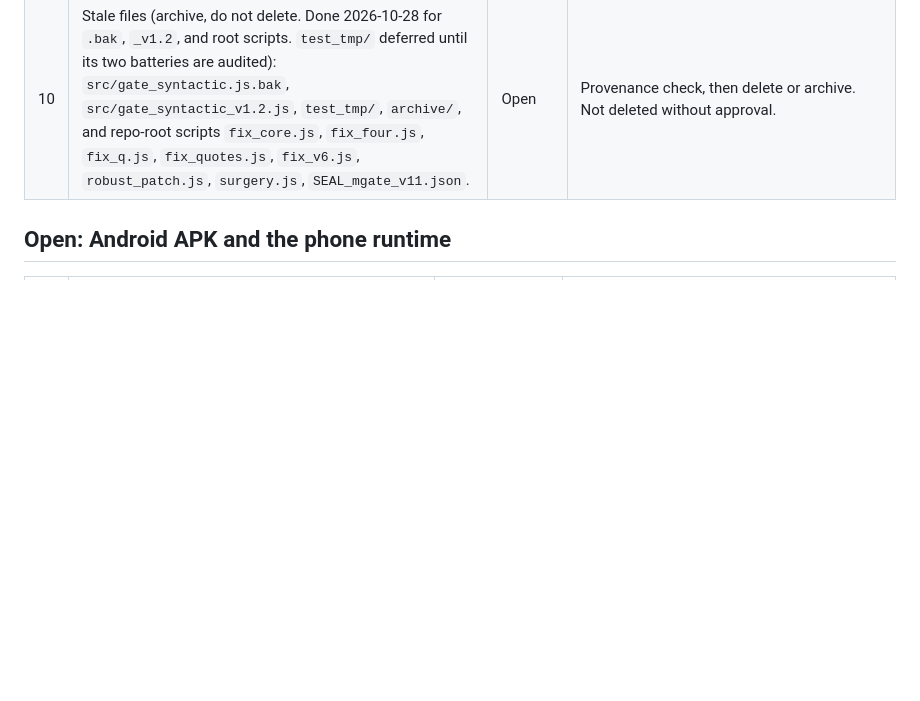
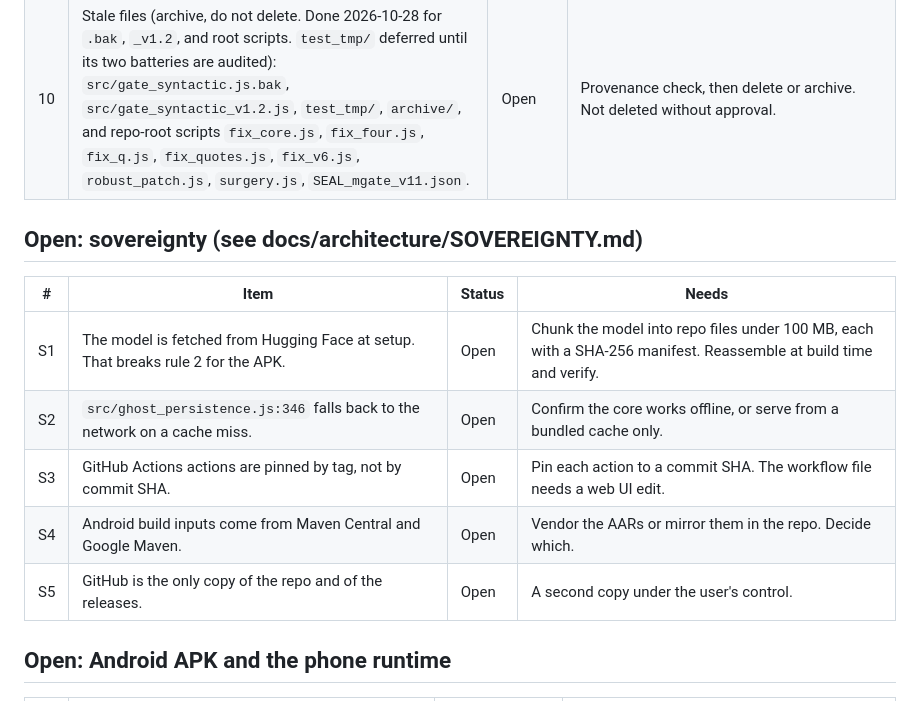
Before and after one commit to sraibridge-cyber/ghost9, a Markdown page: docs/review/TECH_DEBT.md, the part around the change. Rendered like a GitHub page; blank space fills up the shorter version.

```diff
--- a/docs/review/TECH_DEBT.md
+++ b/docs/review/TECH_DEBT.md
@@ -28,6 +28,16 @@ Updated 2026-10-28. Each item has a status and the decision it needs. "Closed" m
 | 9 | Report §2.2 wording on the geometric mean still differs from the v3 revision. | Open | Author decision on wording. |
 | 10 | Stale files (archive, do not delete. Done 2026-10-28 for `.bak`, `_v1.2`, and root scripts. `test_tmp/` deferred until its two batteries are audited): `src/gate_syntactic.js.bak`, `src/gate_syntactic_v1.2.js`, `test_tmp/`, `archive/`, and repo-root scripts `fix_core.js`, `fix_four.js`, `fix_q.js`, `fix_quotes.js`, `fix_v6.js`, `robust_patch.js`, `surgery.js`, `SEAL_mgate_v11.json`. | Open | Provenance check, then delete or archive. Not deleted without approval. |
 
+## Open: sovereignty (see docs/architecture/SOVEREIGNTY.md)
+
+| # | Item | Status | Needs |
+|---|------|--------|-------|
+| S1 | The model is fetched from Hugging Face at setup. That breaks rule 2 for the APK. | Open | Chunk the model into repo files under 100 MB, each with a SHA-256 manifest. Reassemble at build time and verify. |
+| S2 | `src/ghost_persistence.js:346` falls back to the network on a cache miss. | Open | Confirm the core works offline, or serve from a bundled cache only. |
+| S3 | GitHub Actions actions are pinned by tag, not by commit SHA. | Open | Pin each action to a commit SHA. The workflow file needs a web UI edit. |
+| S4 | Android build inputs come from Maven Central and Google Maven. | Open | Vendor the AARs or mirror them in the repo. Decide which. |
+| S5 | GitHub is the only copy of the repo and of the releases. | Open | A second copy under the user's control. |
+
 ## Open: Android APK and the phone runtime
 
 | # | Item | Status | Needs |
```
Also changed, not shown: README.md (+1 -1 lines), docs/architecture/SOVEREIGNTY.md (added, +33 -0 lines).
